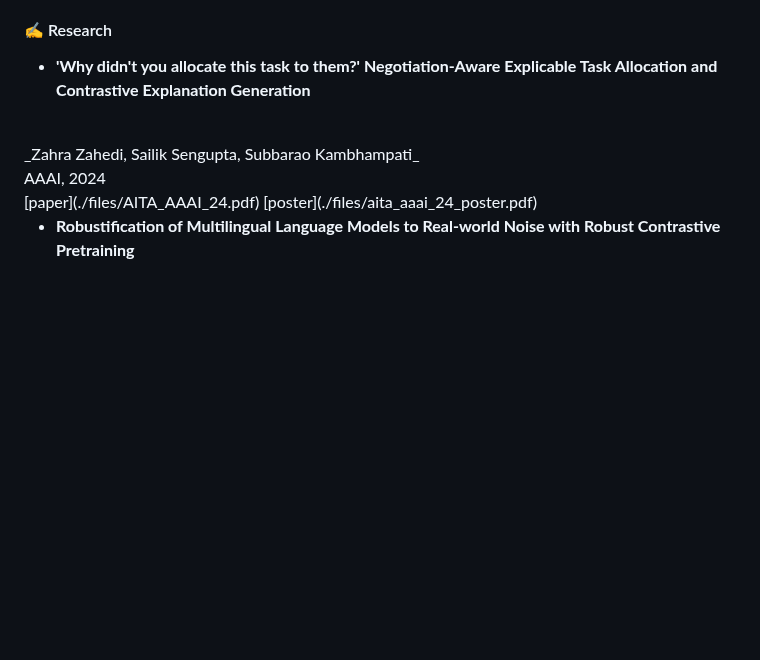
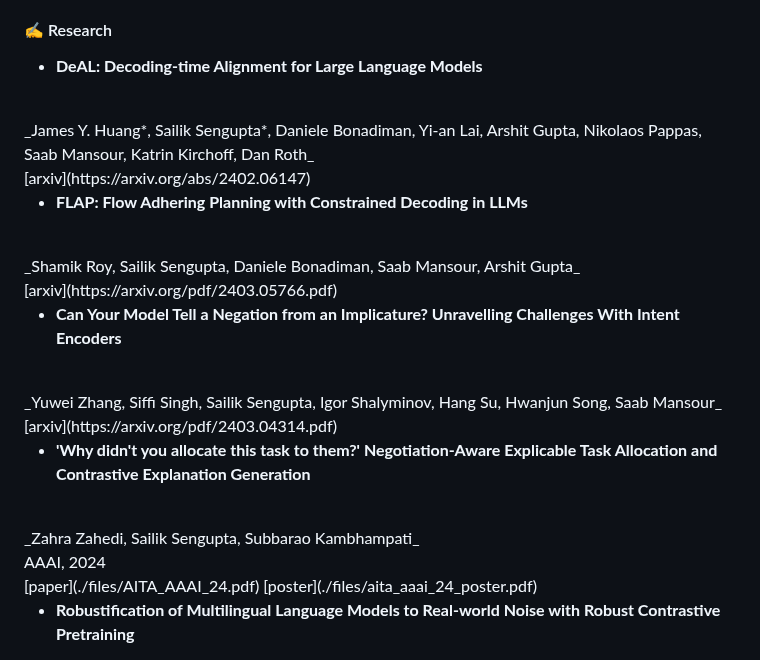
Before and after one commit to sailik1991/sailik1991.github.io, a Markdown page: page.md, the part around the change. Drawn GitHub-style; blank space fills up the shorter version.

Commit message:
Adding 2024 pre-prints

```diff
--- a/page.md
+++ b/page.md
@@ -32,15 +32,23 @@ make these systems behave is a robust and reliable manner.
 
 #### ✍ Research
 
-[//]: # (- **DeAL: Decoding-time Alignment for Large Language Models**)
+- **DeAL: Decoding-time Alignment for Large Language Models**
+<br>
+_James Y. Huang*, Sailik Sengupta*, Daniele Bonadiman, Yi-an Lai, Arshit Gupta, Nikolaos Pappas, Saab Mansour, Katrin Kirchoff, Dan Roth_
+<br>
+[<button type="button" class="btn btn-outline-secondary btn-sm">arxiv</button>](https://arxiv.org/abs/2402.06147)
 
-[//]: # (<br>)
+- **FLAP: Flow Adhering Planning with Constrained Decoding in LLMs**
+<br>
+_Shamik Roy, Sailik Sengupta, Daniele Bonadiman, Saab Mansour, Arshit Gupta_
+<br>
+[<button type="button" class="btn btn-outline-secondary btn-sm">arxiv</button>](https://arxiv.org/pdf/2403.05766.pdf)
 
-[//]: # (_James Y. Huang, Sailik Sengupta, Daniele Bonadiman, Yi-an Lai, Arshit Gupta, Nikolaos Pappas, Saab Mansour, Katrin Kirchoff, Dan Roth_)
-
-[//]: # (<br>)
-
-[//]: # ([<button type="button" class="btn btn-outline-secondary btn-sm">pre-print</button>]&#40;https://arxiv.org/abs/2402.06147&#41;)
+- **Can Your Model Tell a Negation from an Implicature? Unravelling Challenges With Intent Encoders**
+<br>
+_Yuwei Zhang, Siffi Singh, Sailik Sengupta, Igor Shalyminov, Hang Su, Hwanjun Song, Saab Mansour_
+<br>
+[<button type="button" class="btn btn-outline-secondary btn-sm">arxiv</button>](https://arxiv.org/pdf/2403.04314.pdf)
 
 - **'Why didn't you allocate this task to them?' Negotiation-Aware Explicable Task Allocation and Contrastive Explanation Generation**
 <br>
```
